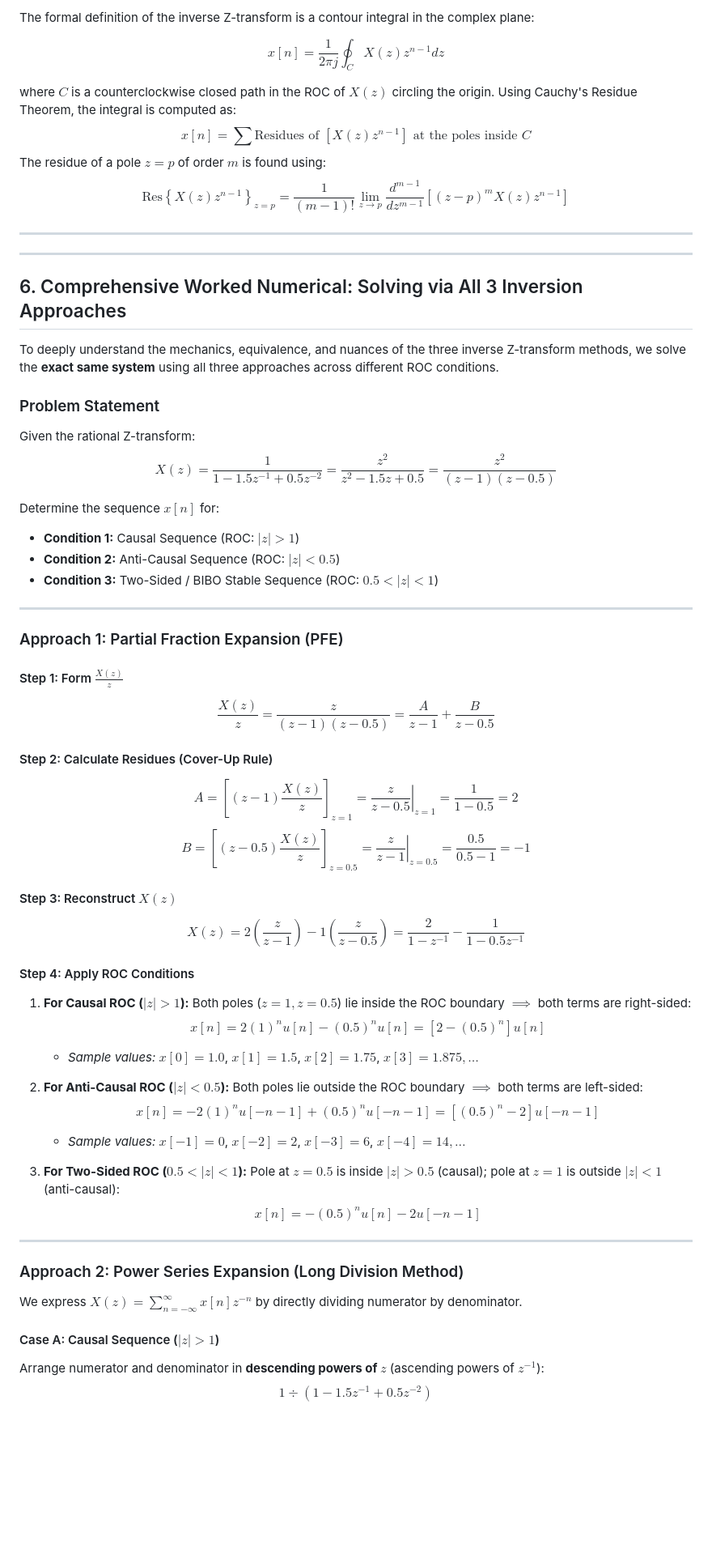
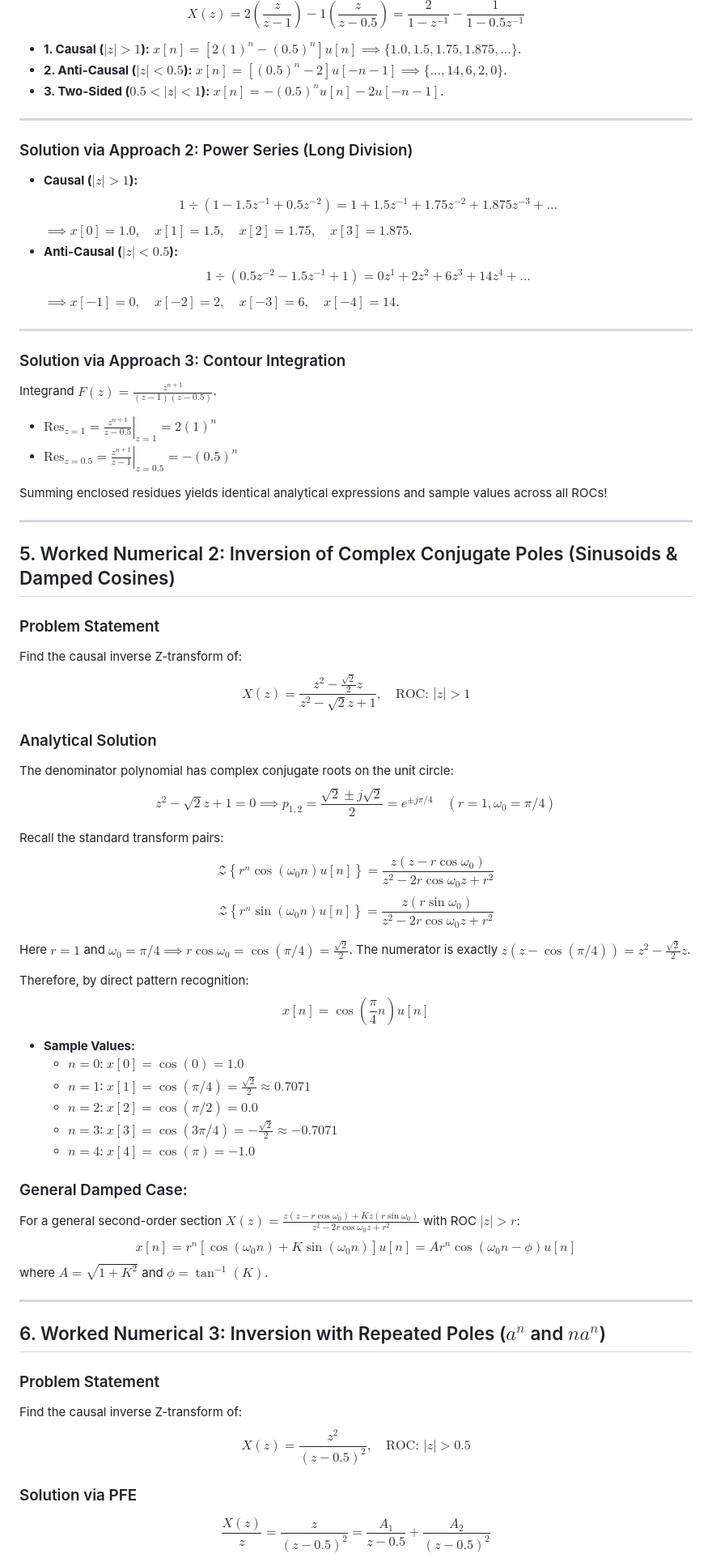
Before and after one commit to spkkarri/DSP-Course, a Markdown page: lecture_06.md, the part around one of its changes. Shown at 81% size. GitHub-like rendering; blank space fills up the shorter version.

```diff
--- a/lecture_06.md
+++ b/lecture_06.md
@@ -67,65 +66,71 @@ The coefficients of $z^{-n}$ are the time samples $x[n]$.
 
-The formal definition of the inverse Z-transform is a contour integral in the complex plane:
+$$X(z) = 2 \left( \frac{z}{z - 1} \right) - 1 \left( \frac{z}{z - 0.5} \right) = \frac{2}{1 - z^{-1}} - \frac{1}{1 - 0.5 z^{-1}}$$
 
-$$x[n] = \frac{1}{2\pi j} \oint_{C} X(z) z^{n-1} dz$$
-
-where $C$ is a counterclockwise closed path in the ROC of $X(z)$ circling the origin.
-Using Cauchy's Residue Theorem, the integral is computed as:
-$$x[n] = \sum \text{Residues of } \left[ X(z) z^{n-1} \right] \text{ at the poles inside } C$$
-The residue of a pole $z = p$ of order $m$ is found using:
-$$\text{Res}\left\{ X(z) z^{n-1} \right\}_{z=p} = \frac{1}{(m-1)!} \lim_{z \to p} \frac{d^{m-1}}{dz^{m-1}} \left[ (z-p)^m X(z) z^{n-1} \right]$$
+* **1. Causal ($|z| > 1$):** $x[n] = \left[ 2(1)^n - (0.5)^n \right] u[n] \implies \{1.0, 1.5, 1.75, 1.875, \dots\}$.
+* **2. Anti-Causal ($|z| < 0.5$):** $x[n] = \left[ (0.5)^n - 2 \right] u[-n-1] \implies \{\dots, 14, 6, 2, 0\}$.
+* **3. Two-Sided ($0.5 < |z| < 1$):** $x[n] = -(0.5)^n u[n] - 2 u[-n-1]$.
 
 ---
 
+### Solution via Approach 2: Power Series (Long Division)
+* **Causal ($|z| > 1$):**
+  $$1 \div (1 - 1.5 z^{-1} + 0.5 z^{-2}) = 1 + 1.5 z^{-1} + 1.75 z^{-2} + 1.875 z^{-3} + \dots$$
+  $\implies x[0] = 1.0, \quad x[1] = 1.5, \quad x[2] = 1.75, \quad x[3] = 1.875$.
+* **Anti-Causal ($|z| < 0.5$):**
+  $$1 \div (0.5 z^{-2} - 1.5 z^{-1} + 1) = 0 z^1 + 2 z^2 + 6 z^3 + 14 z^4 + \dots$$
+  $\implies x[-1] = 0, \quad x[-2] = 2, \quad x[-3] = 6, \quad x[-4] = 14$.
 
 ---
 
-## 6. Comprehensive Worked Numerical: Solving via All 3 Inversion Approaches
+### Solution via Approach 3: Contour Integration
+Integrand $F(z) = \frac{z^{n+1}}{(z - 1)(z - 0.5)}$.
+* $\text{Res}_{z=1} = \left. \frac{z^{n+1}}{z - 0.5} \right|_{z=1} = 2(1)^n$
+* $\text{Res}_{z=0.5} = \left. \frac{z^{n+1}}{z - 1} \right|_{z=0.5} = -(0.5)^n$
 
-To deeply understand the mechanics, equivalence, and nuances of the three inverse Z-transform methods, we solve the **exact same system** using all three approaches across different ROC conditions.
-
-### Problem Statement
-Given the rational Z-transform:
-$$X(z) = \frac{1}{1 - 1.5 z^{-1} + 0.5 z^{-2}} = \frac{z^2}{z^2 - 1.5 z + 0.5} = \frac{z^2}{(z - 1)(z - 0.5)}$$
-
-Determine the sequence $x[n]$ for:
-* **Condition 1:** Causal Sequence (ROC: $|z| > 1$)
-* **Condition 2:** Anti-Causal Sequence (ROC: $|z| < 0.5$)
-* **Condition 3:** Two-Sided / BIBO Stable Sequence (ROC: $0.5 < |z| < 1$)
+Summing enclosed residues yields identical analytical expressions and sample values across all ROCs!
 
 ---
 
-### Approach 1: Partial Fraction Expansion (PFE)
+## 5. Worked Numerical 2: Inversion of Complex Conjugate Poles (Sinusoids \& Damped Cosines)
 
-#### Step 1: Form $\frac{X(z)}{z}$
-$$\frac{X(z)}{z} = \frac{z}{(z - 1)(z - 0.5)} = \frac{A}{z - 1} + \frac{B}{z - 0.5}$$
+### Problem Statement
+Find the causal inverse Z-transform of:
+$$X(z) = \frac{z^2 - \frac{\sqrt{2}}{2} z}{z^2 - \sqrt{2} z + 1}, \quad \text{ROC: } |z| > 1$$
 
-#### Step 2: Calculate Residues (Cover-Up Rule)
-$$A = \left[ (z - 1) \frac{X(z)}{z} \right]_{z = 1} = \left. \frac{z}{z - 0.5} \right|_{z = 1} = \frac{1}{1 - 0.5} = 2$$
-$$B = \left[ (z - 0.5) \frac{X(z)}{z} \right]_{z = 0.5} = \left. \frac{z}{z - 1} \right|_{z = 0.5} = \frac{0.5}{0.5 - 1} = -1$$
+### Analytical Solution
+The denominator polynomial has complex conjugate roots on the unit circle:
+$$z^2 - \sqrt{2} z + 1 = 0 \implies p_{1,2} = \frac{\sqrt{2} \pm j\sqrt{2}}{2} = e^{\pm j\pi/4} \quad (r = 1, \omega_0 = \pi/4)$$
 
-#### Step 3: Reconstruct $X(z)$
-$$X(z) = 2 \left( \frac{z}{z - 1} \right) - 1 \left( \frac{z}{z - 0.5} \right) = \frac{2}{1 - z^{-1}} - \frac{1}{1 - 0.5 z^{-1}}$$
+Recall the standard transform pairs:
+$$\mathcal{Z}\left\{ r^n \cos(\omega_0 n) u[n] \right\} = \frac{z (z - r \cos\omega_0)}{z^2 - 2r\cos\omega_0 z + r^2}$$
+$$\mathcal{Z}\left\{ r^n \sin(\omega_0 n) u[n] \right\} = \frac{z (r \sin\omega_0)}{z^2 - 2r\cos\omega_0 z + r^2}$$
 
-#### Step 4: Apply ROC Conditions
-1. **For Causal ROC ($|z| > 1$):** Both poles ($z=1, z=0.5$) lie inside the ROC boundary $\implies$ both terms are right-sided:
-   $$x[n] = 2 (1)^n u[n] - (0.5)^n u[n] = \left[ 2 - (0.5)^n \right] u[n]$$
-   * *Sample values:* $x[0] = 1.0$, $x[1] = 1.5$, $x[2] = 1.75$, $x[3] = 1.875, \dots$
+Here $r = 1$ and $\omega_0 = \pi/4 \implies r \cos\omega_0 = \cos(\pi/4) = \frac{\sqrt{2}}{2}$.
+The numerator is exactly $z(z - \cos(\pi/4)) = z^2 - \frac{\sqrt{2}}{2} z$.
 
-2. **For Anti-Causal ROC ($|z| < 0.5$):** Both poles lie outside the ROC boundary $\implies$ both terms are left-sided:
-   $$x[n] = -2 (1)^n u[-n-1] + (0.5)^n u[-n-1] = \left[ (0.5)^n - 2 \right] u[-n-1]$$
-   * *Sample values:* $x[-1] = 0$, $x[-2] = 2$, $x[-3] = 6$, $x[-4] = 14, \dots$
+Therefore, by direct pattern recognition:
+$$x[n] = \cos\left( \frac{\pi}{4} n \right) u[n]$$
 
-3. **For Two-Sided ROC ($0.5 < |z| < 1$):** Pole at $z=0.5$ is inside $|z|>0.5$ (causal); pole at $z=1$ is outside $|z|<1$ (anti-causal):
-   $$x[n] = -(0.5)^n u[n] - 2 u[-n-1]$$
+* **Sample Values:**
+  - $n=0$: $x[0] = \cos(0) = 1.0$
+  - $n=1$: $x[1] = \cos(\pi/4) = \frac{\sqrt{2}}{2} \approx 0.7071$
+  - $n=2$: $x[2] = \cos(\pi/2) = 0.0$
+  - $n=3$: $x[3] = \cos(3\pi/4) = -\frac{\sqrt{2}}{2} \approx -0.7071$
+  - $n=4$: $x[4] = \cos(\pi) = -1.0$
+
+### General Damped Case:
+For a general second-order section $X(z) = \frac{z(z - r\cos\omega_0) + K z(r\sin\omega_0)}{z^2 - 2r\cos\omega_0 z + r^2}$ with ROC $|z| > r$:
+$$x[n] = r^n \left[ \cos(\omega_0 n) + K \sin(\omega_0 n) \right] u[n] = A r^n \cos(\omega_0 n - \phi) u[n]$$
+where $A = \sqrt{1 + K^2}$ and $\phi = \tan^{-1}(K)$.
 
 ---
 
-### Approach 2: Power Series Expansion (Long Division Method)
+## 6. Worked Numerical 3: Inversion with Repeated Poles ($a^n$ and $n a^n$)
 
-We express $X(z) = \sum_{n=-\infty}^{\infty} x[n] z^{-n}$ by directly dividing numerator by denominator.
+### Problem Statement
+Find the causal inverse Z-transform of:
+$$X(z) = \frac{z^2}{(z - 0.5)^2}, \quad \text{ROC: } |z| > 0.5$$
 
-#### Case A: Causal Sequence ($|z| > 1$)
-Arrange numerator and denominator in **descending powers of $z$** (ascending powers of $z^{-1}$):
-$$1 \div \left( 1 - 1.5 z^{-1} + 0.5 z^{-2} \right)$$
+### Solution via PFE
+$$\frac{X(z)}{z} = \frac{z}{(z - 0.5)^2} = \frac{A_1}{z - 0.5} + \frac{A_2}{(z - 0.5)^2}$$
 
```
Also changed, not shown: other parts of lecture_06.md (+182 -124 lines), images/convolution_time_vs_z_domain.png (added), images/difference_equation_z_transform_flow.png (added), 2 other files.
